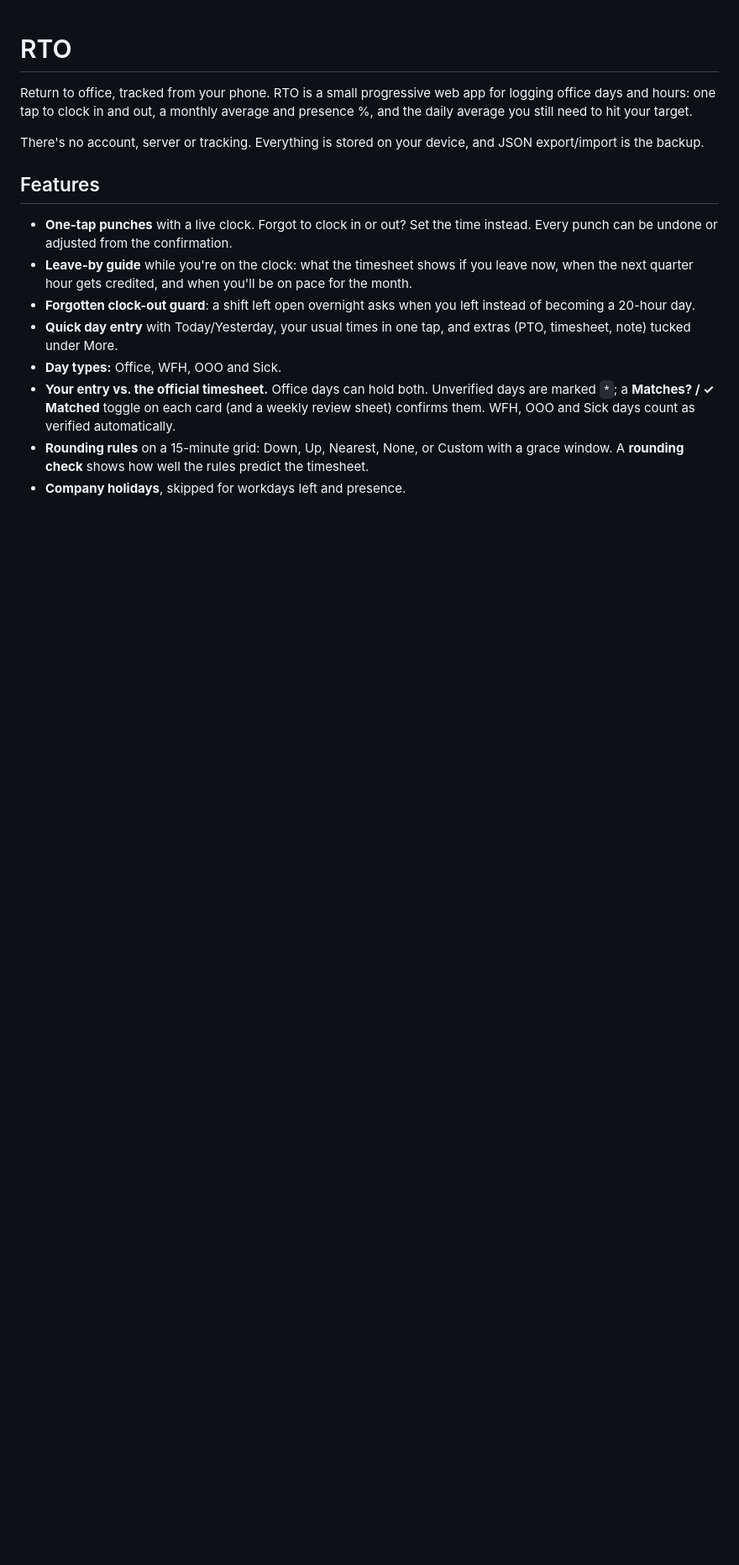
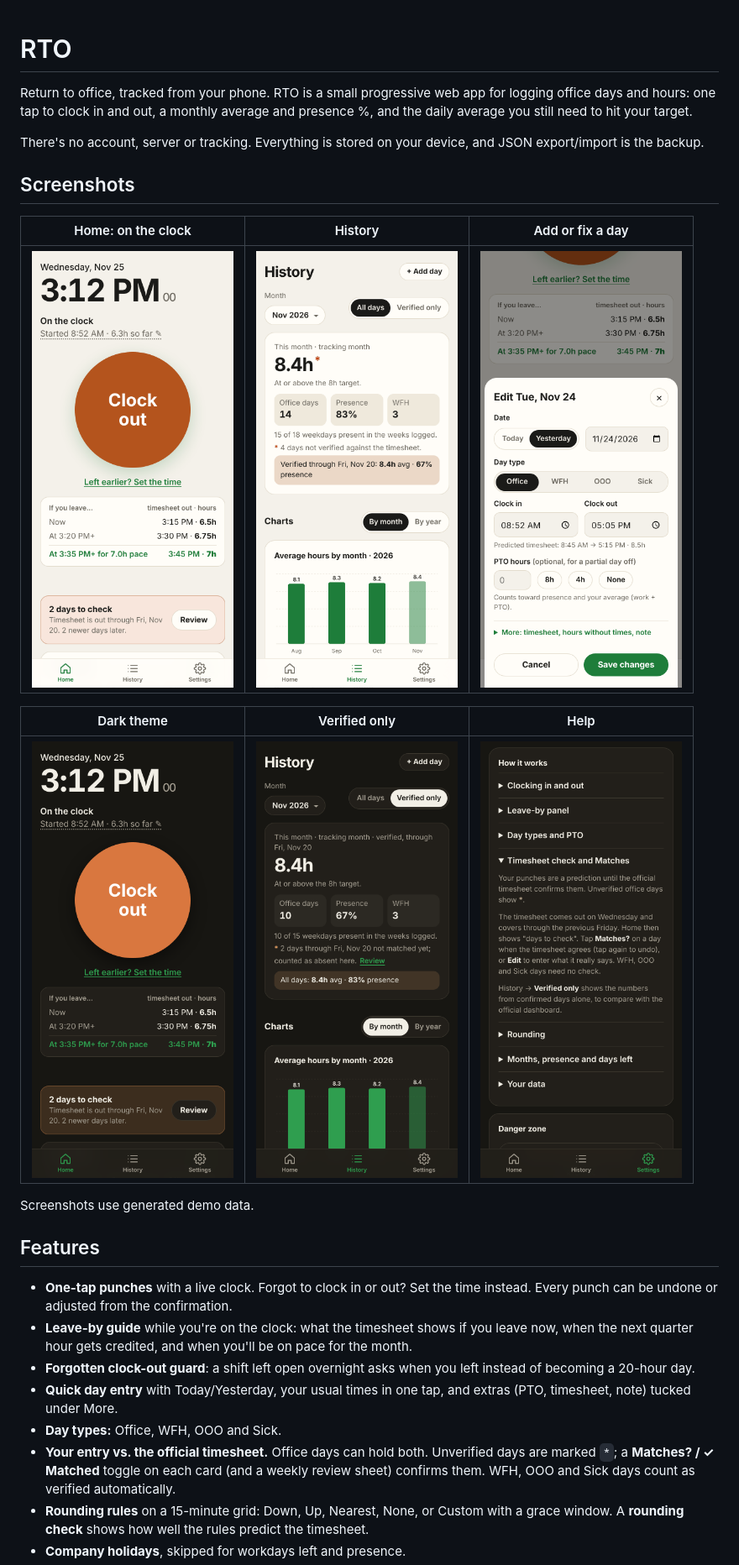
Before and after one commit to sathvikc/rto, a Markdown page: README.md, the part around one of its changes. Shown at 84% size. Rendered like a GitHub page; pictures changed too: docs/screenshots/day-sheet-light.png (added), docs/screenshots/help-dark.png (added), docs/screenshots/history-light.png (added); blank space fills up the shorter version.

```diff
--- a/README.md
+++ b/README.md
@@ -3,6 +3,18 @@
 Return to office, tracked from your phone. RTO is a small progressive web app for logging office days and hours: one tap to clock in and out, a monthly average and presence %, and the daily average you still need to hit your target.
 
 There's no account, server or tracking. Everything is stored on your device, and JSON export/import is the backup.
+
+## Screenshots
+
+|                                                   Home: on the clock                                                    |                                                             History                                                              |                                                    Add or fix a day                                                    |
+| :---------------------------------------------------------------------------------------------------------------------: | :------------------------------------------------------------------------------------------------------------------------------: | :--------------------------------------------------------------------------------------------------------------------: |
+| <img src="docs/screenshots/home-light.png" alt="Home: live clock, clock-out button and the leave-by panel" width="240"> | <img src="docs/screenshots/history-light.png" alt="History: month summary with the verified comparison, and charts" width="240"> | <img src="docs/screenshots/day-sheet-light.png" alt="Day sheet: Today/Yesterday, day type, times and PTO" width="240"> |
+
+|                                     Dark theme                                      |                                                    Verified only                                                    |                                          Help                                          |
+| :---------------------------------------------------------------------------------: | :-----------------------------------------------------------------------------------------------------------------: | :------------------------------------------------------------------------------------: |
+| <img src="docs/screenshots/home-dark.png" alt="Home in the dark theme" width="240"> | <img src="docs/screenshots/history-verified-dark.png" alt="History limited to timesheet-verified days" width="240"> | <img src="docs/screenshots/help-dark.png" alt="How it works, in Settings" width="240"> |
+
+Screenshots use generated demo data.
 
 ## Features
 
```
Also changed, not shown: other parts of README.md (+2 -0 lines), AGENTS.md (+1 -0 lines), 11 other files.
